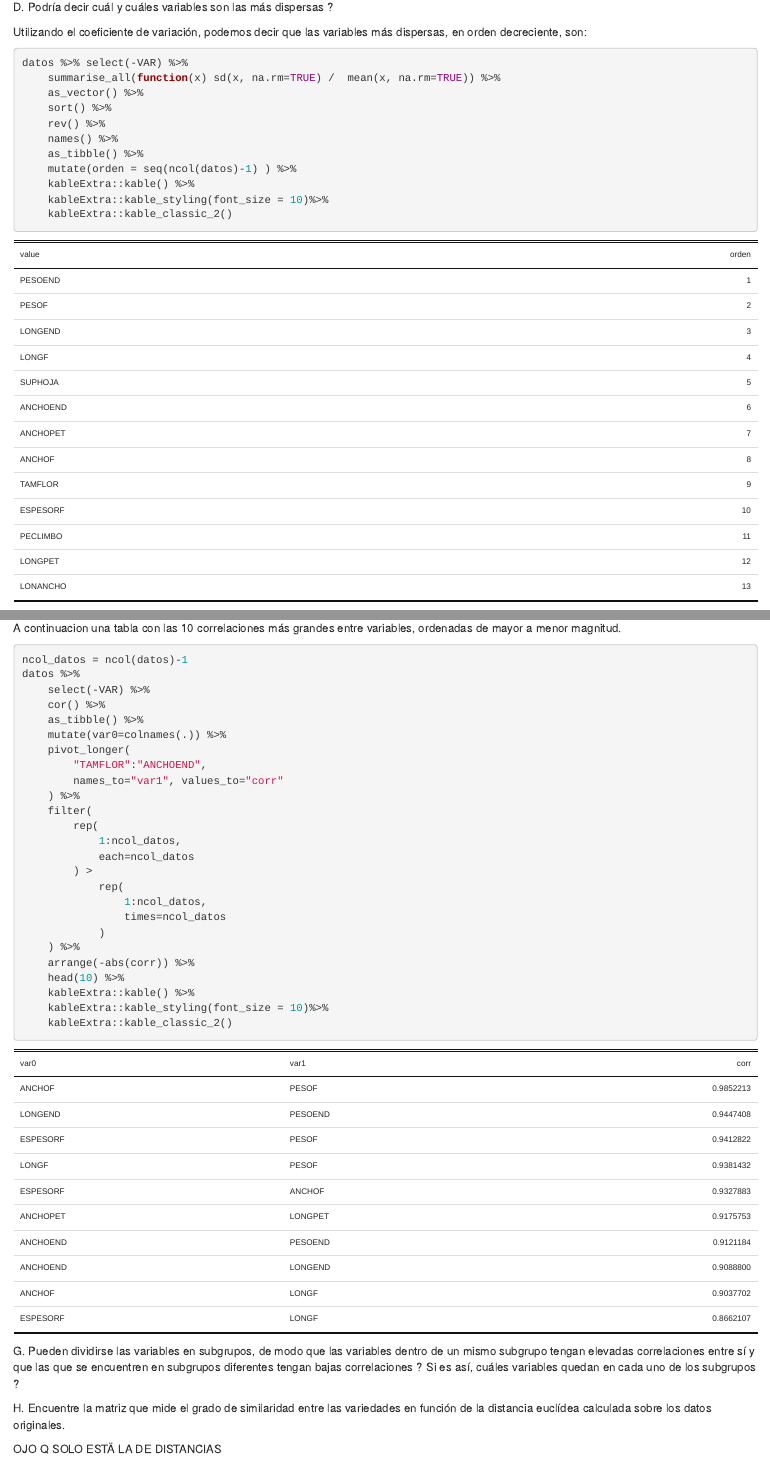
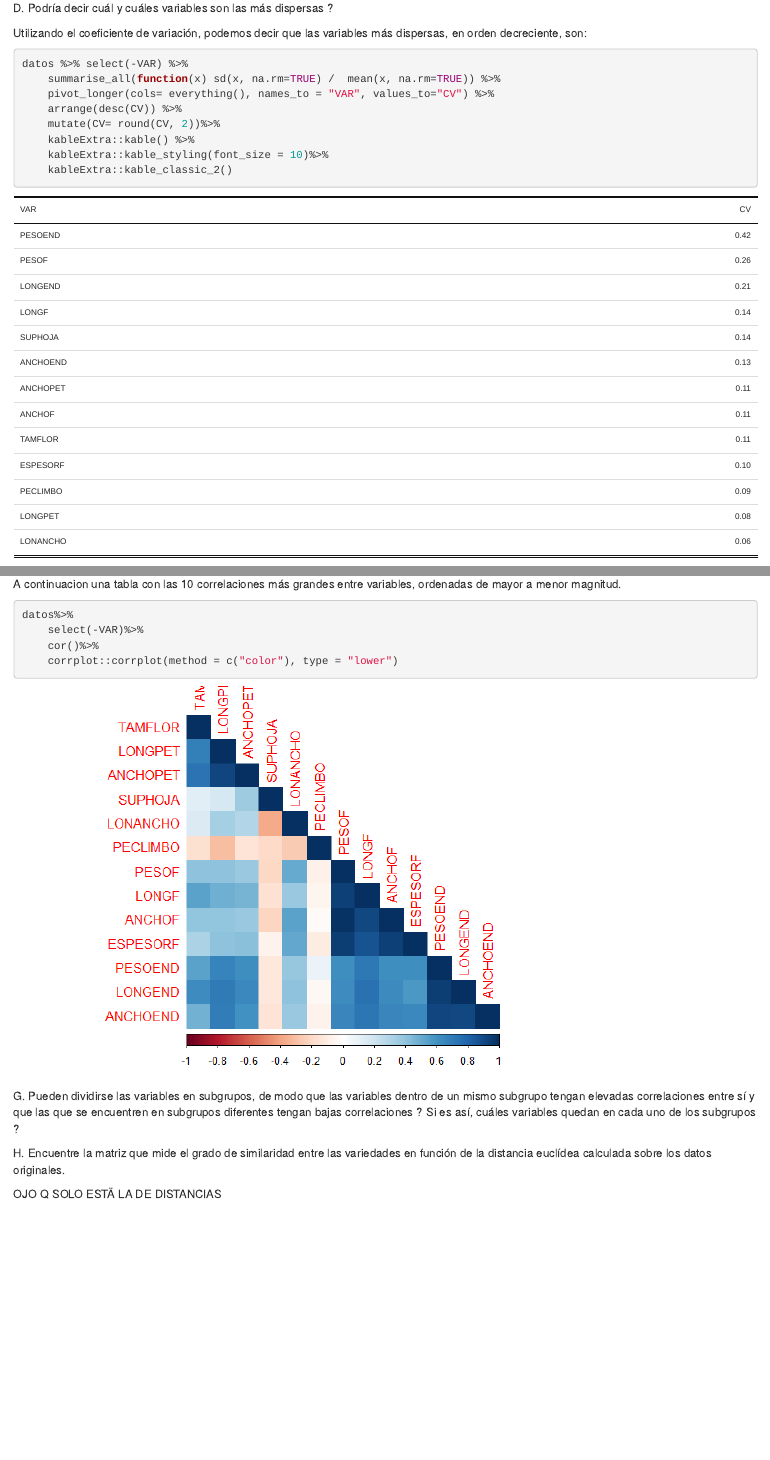
Before and after one commit to taodeying/multivariado3M, an R Markdown document (doc/entrega_01.Rmd): the page in a window 1100 px wide, from 2990 px down before the commit and from 2150 px down after it, so that both start at the same text, and a second part further down, joined at a grey line. The pictures show the output file doc/entrega_01.html that the author committed with the source, opened offline.

Commit message:
Revision tp1 hasta g

````diff
--- a/doc/entrega_01.Rmd
+++ b/doc/entrega_01.Rmd
@@ -82,12 +82,9 @@ Utilizando el coeficiente de variación, podemos decir que las variables más di
 
 datos %>% select(-VAR) %>%
     summarise_all(function(x) sd(x, na.rm=TRUE) /  mean(x, na.rm=TRUE)) %>%
-    as_vector() %>%
-    sort() %>%
-    rev() %>%
-    names() %>%
-    as_tibble() %>%
-    mutate(orden = seq(ncol(datos)-1) ) %>%
+    pivot_longer(cols= everything(), names_to = "VAR", values_to="CV") %>%
+    arrange(desc(CV)) %>%
+    mutate(CV= round(CV, 2))%>%
     kableExtra::kable() %>%
     kableExtra::kable_styling(font_size = 10)%>%
     kableExtra::kable_classic_2()
@@ -127,31 +124,10 @@ datos %>%
 A continuacion una tabla con las 10 correlaciones más grandes entre variables, ordenadas de mayor a menor magnitud.
 
 ```{r}
-ncol_datos = ncol(datos)-1
-datos %>%
-    select(-VAR) %>%
-    cor() %>%
-    as_tibble() %>%
-    mutate(var0=colnames(.)) %>%
-    pivot_longer(
-        "TAMFLOR":"ANCHOEND",
-        names_to="var1", values_to="corr"
-    ) %>%
-    filter(
-        rep(
-            1:ncol_datos,
-            each=ncol_datos
-        ) >
-            rep(
-                1:ncol_datos,
-                times=ncol_datos
-            )
-    ) %>%
-    arrange(-abs(corr)) %>%
-    head(10) %>%
-    kableExtra::kable() %>%
-    kableExtra::kable_styling(font_size = 10)%>%
-    kableExtra::kable_classic_2()
+datos%>%
+    select(-VAR)%>%
+    cor()%>%
+    corrplot::corrplot(method = c("color"), type = "lower")
 ```
 
 
````
Also changed, not shown: doc/entrega_01.html, doc/entrega_01.md, doc/entrega_01_files/figure-html/unnamed-chunk-10-1.png (added), doc/entrega_01.Rmd (4 more changed lines), 1 other file.
